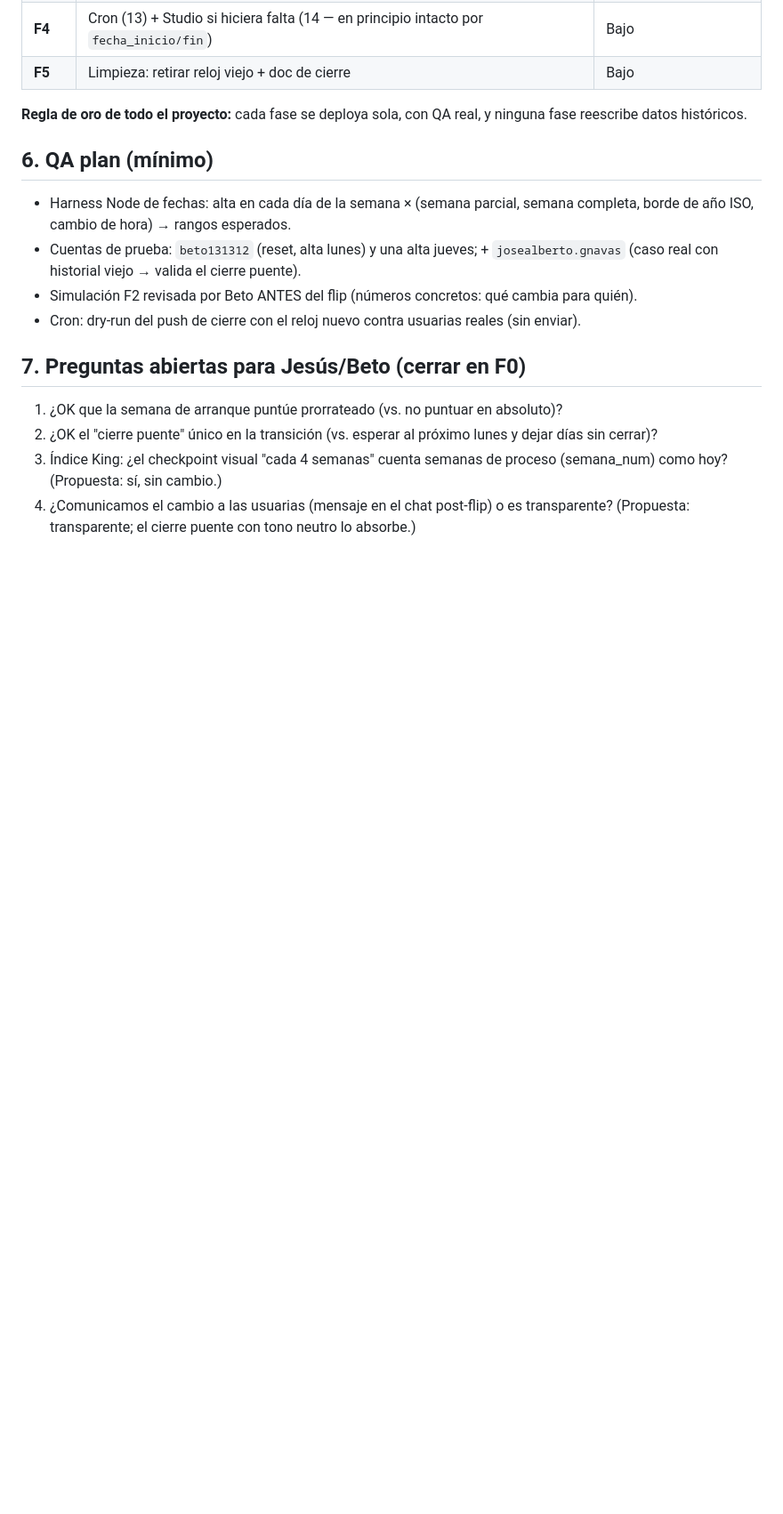
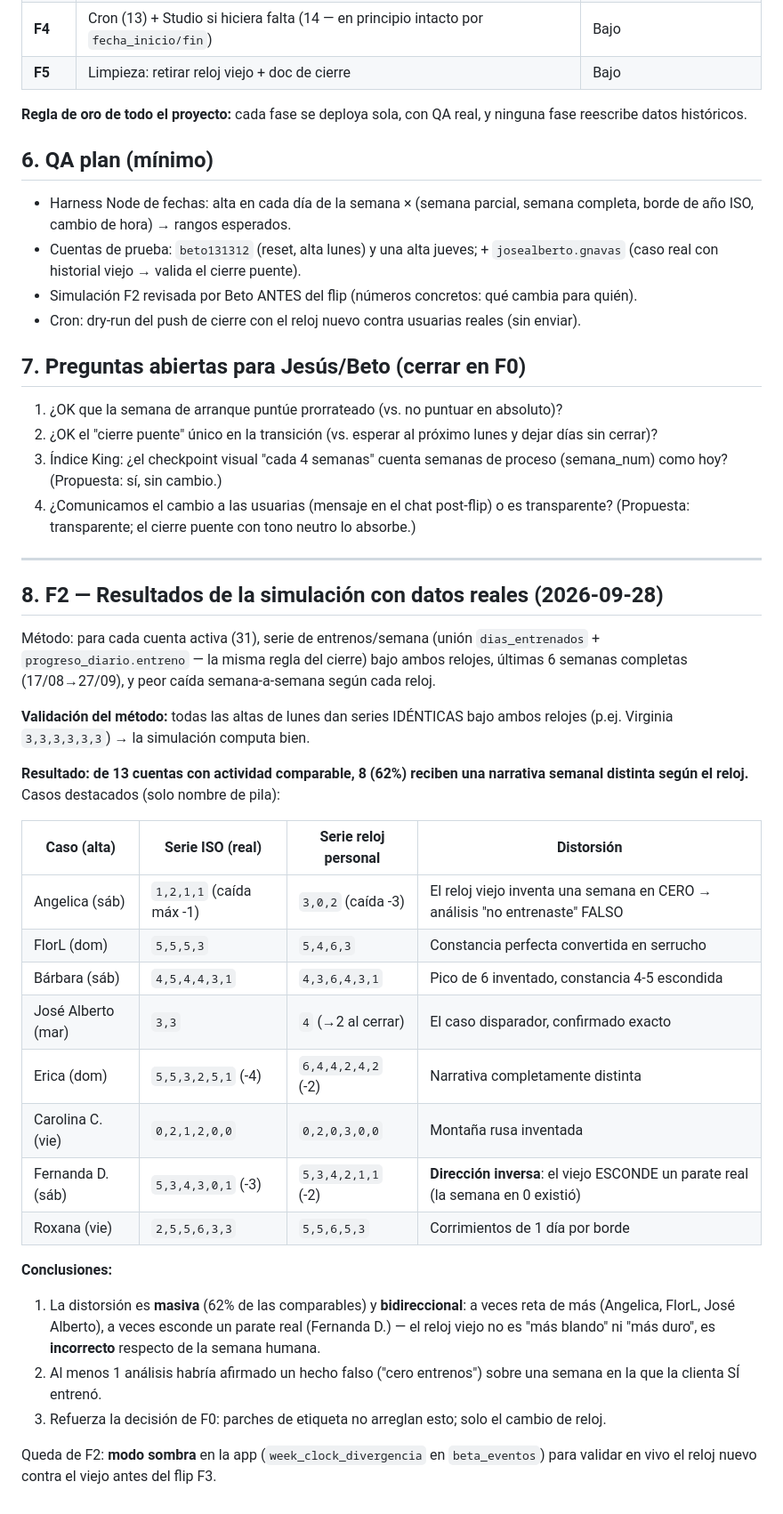
Before and after one commit to betogn94/CoachAi, a Markdown page: docs/semanas-calendario.md, the part around one of its changes. Shown at 89% size. Rendered like a GitHub page; blank space fills up the shorter version.

Commit message:
docs(semanas): F2 simulacion con datos reales — 62% de narrativas distorsionadas
Serie de entrenos/semana bajo ambos relojes para las 31 cuentas activas
(6 semanas completas): 8 de 13 comparables reciben una narrativa distinta;
al menos 1 analisis habria afirmado un falso 'cero entrenos'. Distorsion
bidireccional (reta de mas Y esconde parates reales). Altas de lunes dan
series identicas = metodo validado. Queda el modo sombra antes del flip.

Co-Authored-By: Claude Fable 5 <noreply@anthropic.com>

```diff
--- a/docs/semanas-calendario.md
+++ b/docs/semanas-calendario.md
@@ -114,3 +114,31 @@ El ancla al alta existía para que TODA usuaria tuviera una primera semana de 7
 2. ¿OK el "cierre puente" único en la transición (vs. esperar al próximo lunes y dejar días sin cerrar)?
 3. Índice King: ¿el checkpoint visual "cada 4 semanas" cuenta semanas de proceso (semana_num) como hoy? (Propuesta: sí, sin cambio.)
 4. ¿Comunicamos el cambio a las usuarias (mensaje en el chat post-flip) o es transparente? (Propuesta: transparente; el cierre puente con tono neutro lo absorbe.)
+
+---
+
+## 8. F2 — Resultados de la simulación con datos reales (2026-09-28)
+
+Método: para cada cuenta activa (31), serie de entrenos/semana (unión `dias_entrenados` + `progreso_diario.entreno` — la misma regla del cierre) bajo ambos relojes, últimas 6 semanas completas (17/08→27/09), y peor caída semana-a-semana según cada reloj.
+
+**Validación del método:** todas las altas de lunes dan series IDÉNTICAS bajo ambos relojes (p.ej. Virginia `3,3,3,3,3,3`) → la simulación computa bien.
+
+**Resultado: de 13 cuentas con actividad comparable, 8 (62%) reciben una narrativa semanal distinta según el reloj.** Casos destacados (solo nombre de pila):
+
+| Caso (alta) | Serie ISO (real) | Serie reloj personal | Distorsión |
+|---|---|---|---|
+| Angelica (sáb) | `1,2,1,1` (caída máx -1) | `3,0,2` (caída -3) | El reloj viejo inventa una semana en CERO → análisis "no entrenaste" FALSO |
+| FlorL (dom) | `5,5,5,3` | `5,4,6,3` | Constancia perfecta convertida en serrucho |
+| Bárbara (sáb) | `4,5,4,4,3,1` | `4,3,6,4,3,1` | Pico de 6 inventado, constancia 4-5 escondida |
+| José Alberto (mar) | `3,3` | `4` (→2 al cerrar) | El caso disparador, confirmado exacto |
+| Erica (dom) | `5,5,3,2,5,1` (-4) | `6,4,4,2,4,2` (-2) | Narrativa completamente distinta |
+| Carolina C. (vie) | `0,2,1,2,0,0` | `0,2,0,3,0,0` | Montaña rusa inventada |
+| Fernanda D. (sáb) | `5,3,4,3,0,1` (-3) | `5,3,4,2,1,1` (-2) | **Dirección inversa**: el viejo ESCONDE un parate real (la semana en 0 existió) |
+| Roxana (vie) | `2,5,5,6,3,3` | `5,5,6,5,3` | Corrimientos de 1 día por borde |
+
+**Conclusiones:**
+1. La distorsión es **masiva** (62% de las comparables) y **bidireccional**: a veces reta de más (Angelica, FlorL, José Alberto), a veces esconde un parate real (Fernanda D.) — el reloj viejo no es "más blando" ni "más duro", es **incorrecto** respecto de la semana humana.
+2. Al menos 1 análisis habría afirmado un hecho falso ("cero entrenos") sobre una semana en la que la clienta SÍ entrenó.
+3. Refuerza la decisión de F0: parches de etiqueta no arreglan esto; solo el cambio de reloj.
+
+Queda de F2: **modo sombra** en la app (`week_clock_divergencia` en `beta_eventos`) para validar en vivo el reloj nuevo contra el viejo antes del flip F3.
```
Also changed, not shown: other parts of docs/semanas-calendario.md (+1 -1 lines).
